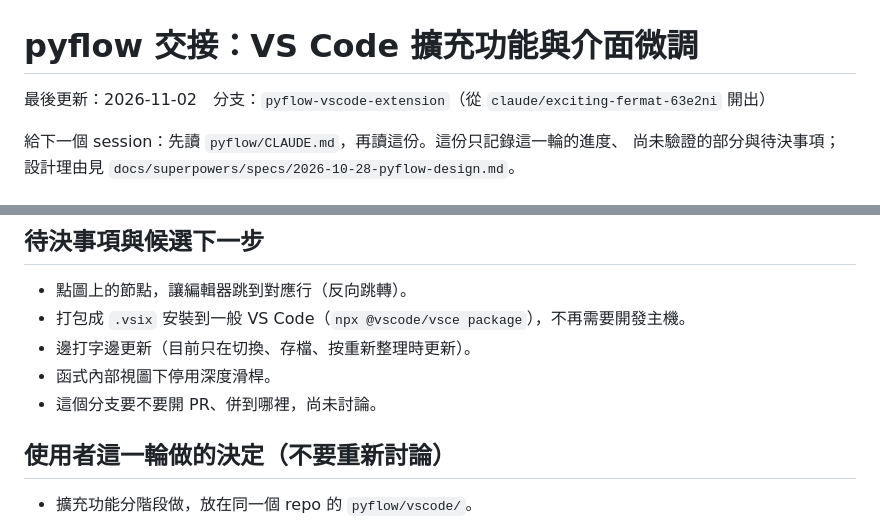
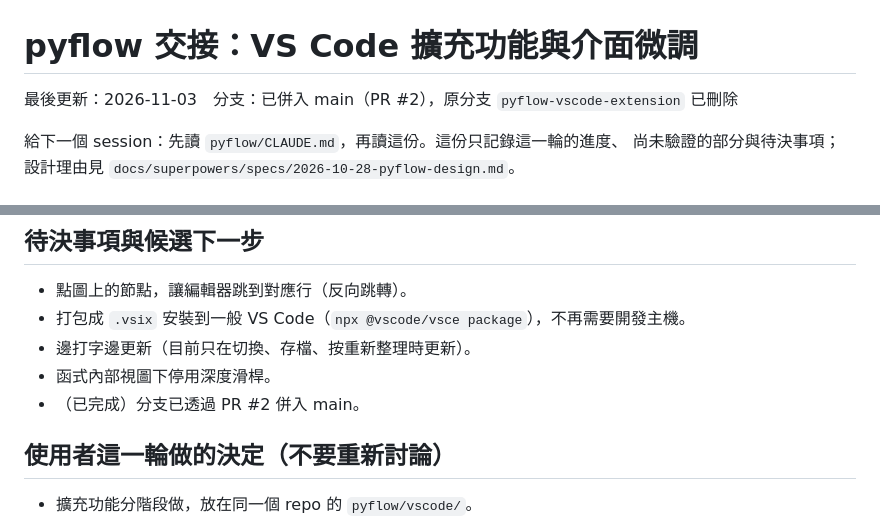
Before and after one commit to archi9882/SciML, a Markdown page: pyflow/docs/handoff.md, 2 parts joined by grey strips. Drawn GitHub-style.

Commit message:
pyflow：handoff 更新分支狀態，原分支已併入 main 並刪除
Co-Authored-By: Claude Opus 5.5 <noreply@anthropic.com>

```diff
--- a/pyflow/docs/handoff.md
+++ b/pyflow/docs/handoff.md
@@ -1,6 +1,6 @@
 # pyflow 交接：VS Code 擴充功能與介面微調
 
-最後更新：2026-11-02　分支：`pyflow-vscode-extension`（從 `claude/exciting-fermat-63e2ni` 開出）
+最後更新：2026-11-03　分支：已併入 main（PR #2），原分支 `pyflow-vscode-extension` 已刪除
 
 給下一個 session：先讀 `pyflow/CLAUDE.md`，再讀這份。這份只記錄這一輪的進度、
 尚未驗證的部分與待決事項；設計理由見 `docs/superpowers/specs/2026-10-28-pyflow-design.md`。
@@ -68,7 +68,7 @@
 - 打包成 `.vsix` 安裝到一般 VS Code（`npx @vscode/vsce package`），不再需要開發主機。
 - 邊打字邊更新（目前只在切換、存檔、按重新整理時更新）。
 - 函式內部視圖下停用深度滑桿。
-- 這個分支要不要開 PR、併到哪裡，尚未討論。
+- （已完成）分支已透過 PR #2 併入 main。
 
 ## 使用者這一輪做的決定（不要重新討論）
 
```
